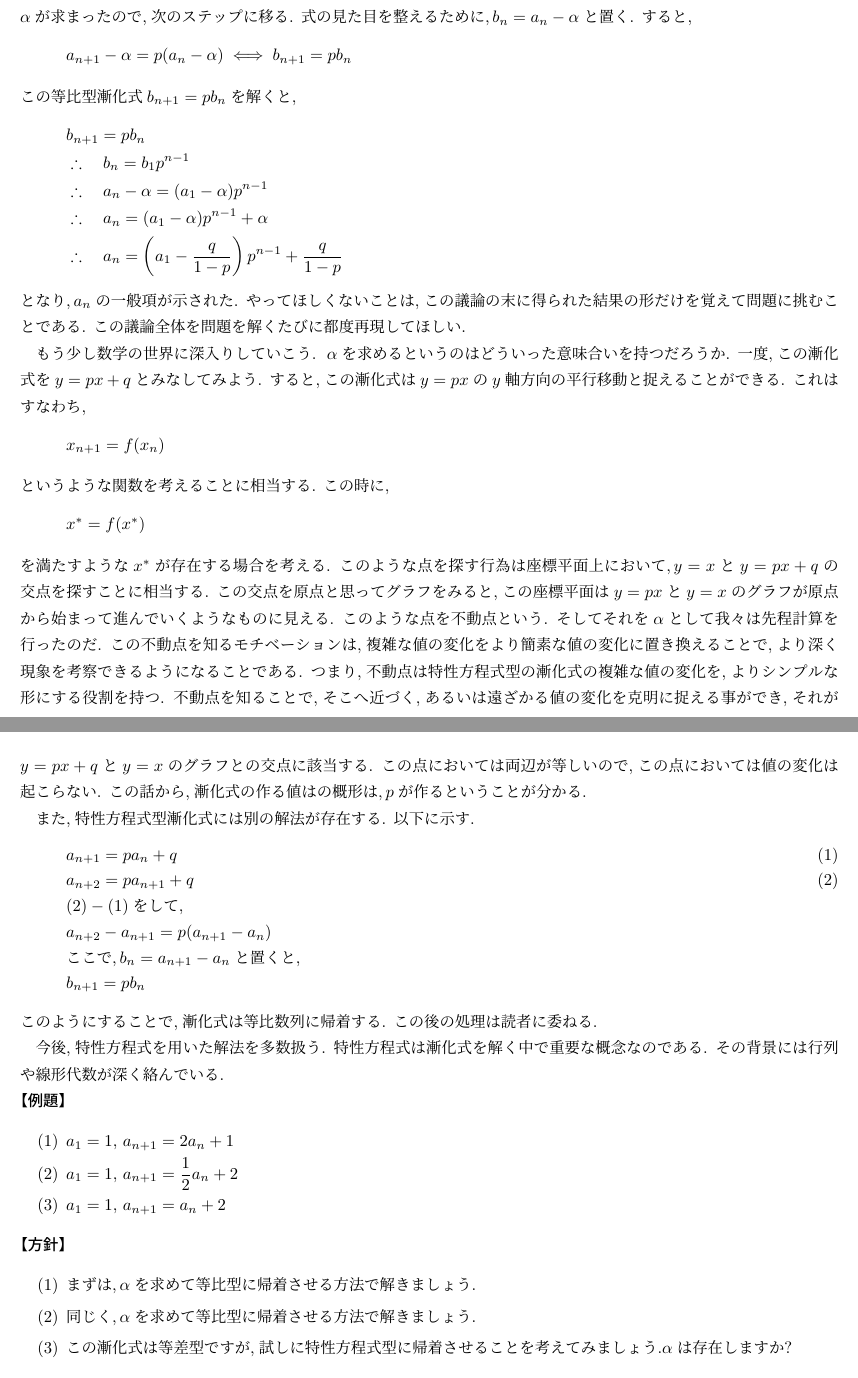
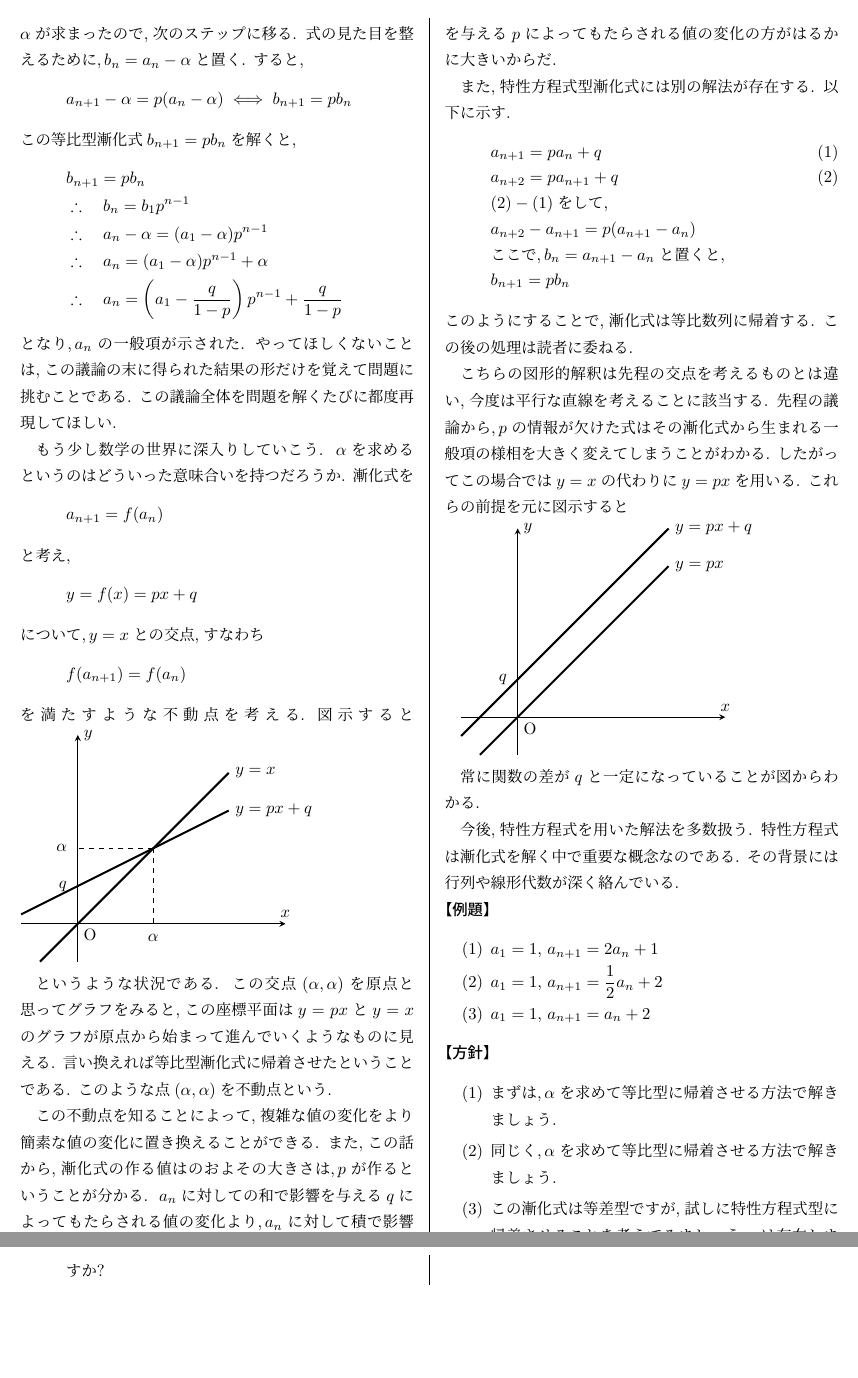
Before and after one commit to mas256/suuretsu-no-chotaikei-kaisetsu, a LaTeX thesis (発展/数列の超体系的解説_分割版.tex, which reads 発展/chapter_02_recurrence/patterns/05_application_characteristic.tex, 発展/chapter_02_recurrence/patterns/08_application_fractional.tex, 発展/chapter_02_recurrence/patterns/09_application_adjacent_three.tex): two parts of pages 15 and 16 of 89 before the commit and two parts of pages 12 and 13 of 55 after it, joined at a grey line, cut so that both start at the same text, the shorter picture padded with empty space. The pictures show the PDF file 発展/数列の超体系的解説_分割版.pdf that the author committed with the source.

Commit message:
twocolumn修正,分割版に適用

```diff
--- a/発展/chapter_02_recurrence/patterns/05_application_characteristic.tex
+++ b/発展/chapter_02_recurrence/patterns/05_application_characteristic.tex
@@ -78,24 +78,16 @@ $\alpha$が求まったので,次のステップに移る.
 
 もう少し数学の世界に深入りしていこう.
 \,$\alpha$を求めるというのはどういった意味合いを持つだろうか.
-一度,この漸化式を$y=px+q$とみなしてみよう.
-すると,この漸化式は$y=px$の$y$軸方向の平行移動と捉えることができる.
-これはすなわち,
+漸化式を
 \[
-  x_{n+1}=f(x_n)
+  a_{n+1}=f(a_n)
 \]
-というような関数を考えることに相当する.
-この時に,
+と考え,
 \[
-  x^*=f(x^*)
+  y=f(x)=px+q
 \]
-を満たすような$x^*$が存在する場合を考える.
-このような点を探す行為は座標平面上において,\,$y=x$と$y=px+q$の交点を探すことに相当する.
-この交点を原点と思ってグラフをみると,この座標平面は$y=px$と$y=x$のグラフが原点から始まって進んでいくようなものに見える.
-このような点を不動点という.
-そしてそれを$\alpha$として我々は先程計算を行ったのだ.
-この不動点を知るモチベーションは,複雑な値の変化をより簡素な値の変化に置き換えることで,より深く現象を考察できるようになることである.
-つまり,不動点は特性方程式型の漸化式の複雑な値の変化を,よりシンプルな形にする役割を持つ.
-不動点を知ることで,そこへ近づく,あるいは遠ざかる値の変化を克明に捉える事ができ,それが$y=px+q$と$y=x$のグラフとの交点に該当する.
-この点においては両辺が等しいので,この点においては値の変化は起こらない.
-この話から,漸化式の作る値はの概形は,\,$p$が作るということが分かる.
+について,\,$y=x$との交点,すなわち
+\[
+  f(a_{n+1})=f(a_n)
+\]
+を満たすような不動点を考える.図示すると
@@ -102,3 +110,13 @@ $\alpha$が求まったので,次のステップに移る.
+\end{tikzpicture}
+
+というような状況である.
+この交点$(\alpha,\alpha)$を原点と思ってグラフをみると,この座標平面は$y=px$と$y=x$のグラフが原点から始まって進んでいくようなものに見える.
+言い換えれば等比型漸化式に帰着させたということである.
+このような点$(\alpha,\alpha)$を不動点という.
+
+この不動点を知ることによって,複雑な値の変化をより簡素な値の変化に置き換えることができる.
+また,この話から,漸化式の作る値はのおよその大きさは,\,$p$が作るということが分かる.
+\,$a_n$に対しての和で影響を与える$q$によってもたらされる値の変化より,\,$a_n$に対して積で影響を与える$p$によってもたらされる値の変化の方がはるかに大きいからだ.
 
 また,特性方程式型漸化式には別の解法が存在する.
 以下に示す.
@@ -112,3 +130,8 @@ $\alpha$が求まったので,次のステップに移る.
 \end{align}
 このようにすることで,漸化式は等比数列に帰着する.
 この後の処理は読者に委ねる.
+
+こちらの図形的解釈は先程の交点を考えるものとは違い,今度は平行な直線を考えることに該当する.
+先程の議論から,\,$p$の情報が欠けた式はその漸化式から生まれる一般項の様相を大きく変えてしまうことがわかる.
+したがってこの場合では$y=x$の代わりに$y=px$を用いる.
+これらの前提を元に図示すると
@@ -115,3 +148,6 @@ $\alpha$が求まったので,次のステップに移る.
+\end{tikzpicture}
+
+常に関数の差が$q$と一定になっていることが図からわかる.
 
 今後,特性方程式を用いた解法を多数扱う.
 特性方程式は漸化式を解く中で重要な概念なのである.
--- a/発展/chapter_02_recurrence/patterns/08_application_fractional.tex
+++ b/発展/chapter_02_recurrence/patterns/08_application_fractional.tex
@@ -492,15 +492,14 @@ $r\neq0$であれば,
 加えて,このタイプの漸化式は帰納法によって示すことが比較的容易なパターンが存在する.
 例えば(3)は解答の一般項から分かるように,分母分子それぞれが一次関数の形で書かれているため,想像しやすい.
 $a_1$から$a_3$ぐらいまでを求めさせてから帰納法で示させるような誘導問題が出た時は帰納法を使って解くことも視野に入れておくといいだろう.
-以下にその例を示す.
-\begin{quote}
-  \textbf{【例題】}
+以下にその例を示す.\\
+  \noindent\textbf{【例題】}
   \begin{quote}
     以下の漸化式
     \[
       a_1=5,\, a_{n+1}=\dfrac{4a_{n}-9}{a_{n}-2}
     \]
-    を満たす数列$a_n$の一般項を求めよ.
+    を満たす数列$a_n$の一般項を帰納法を用いて求めよ.
   \end{quote}
   \textbf{【方針】}
   \begin{quote}
--- a/発展/chapter_02_recurrence/patterns/09_application_adjacent_three.tex
+++ b/発展/chapter_02_recurrence/patterns/09_application_adjacent_three.tex
@@ -87,40 +87,83 @@ $\alpha\ne\beta$であれば,この2つの式から$a_{n+1}$を消去して$a_n$
           a_n=b_n-c_n=-3^{n-1}-(-2^n)=2^n-3^{n-1}
         \]
   \item $\displaystyle a_1=1,\,a_2=4,\, a_{n+2}=4a_{n+1}-4a_n$\\
-        特性方程式$x^2-4x+4=0$を解くと,\,$(x-2)^2=0$より重解$\alpha=2$である.
-        \,$b_n=a_{n+1}-2a_n$と置くと,
+        特性方程式
+        \[
+          x^2-4x+4=0
+        \]
+        を解くと,
+        \[
+          (x-2)^2=0
+        \]
+        より$\alpha=2$である.
+        \[
+          b_n=a_{n+1}-2a_n
+        \]
+        と置くと,
         \begin{align*}
-           & b_{n+1}=a_{n+2}-2a_{n+1}               \\
-           & =(4a_{n+1}-4a_n)-2a_{n+1}              \\
-           & \qquad=2(a_{n+1}-2a_n)=2b_n            \\
-           & b_1=a_2-2a_1=2                         \\
-           & \therefore \quad b_n=2\cdot2^{n-1}=2^n
+          b_{n+1}&=a_{n+2}-2a_{n+1}\\
+          &=(4a_{n+1}-4a_n)-2a_{n+1}\\
+          &=2(a_{n+1}-2a_n)\\
+          &=2b_n
         \end{align*}
-        したがって$a_{n+1}-2a_n=2^n$である.両辺を$2^{n+1}$で割ると,
+        また,
         \begin{align*}
-           & \frac{a_{n+1}}{2^{n+1}}-\frac{a_n}{2^n}=\frac12         \\
-           & \text{$c_n=\dfrac{a_n}{2^n}$と置くと,}                      \\
-           & c_{n+1}=c_n+\frac12,\quad c_1=\frac{a_1}{2}=\frac12     \\
-           & \therefore \quad c_n=\frac12+(n-1)\cdot\frac12=\frac n2 \\
-           & \therefore \quad a_n=2^n\cdot c_n=n\cdot2^{n-1}
+          b_1=a_2-2a_1=2
+        \end{align*}
+        から,
+        \[
+          b_n=2\cdot2^{n-1}=2^n
+        \]
+        したがって
+        \[
+          a_{n+1}-2a_n=2^n
+        \]
+        である.両辺を$2^{n+1}$で割ると,
+        \[
+          \frac{a_{n+1}}{2^{n+1}}-\frac{a_n}{2^n}=\frac12
+        \]
+        ここで
+        \[
+          c_n=\dfrac{a_n}{2^n}
+        \]
+        と置くと,
+        \begin{align*}
+          &c_{n+1}=c_n+\frac12,\quad c_1=\frac{a_1}{2}=\frac12\\
+          &\therefore \quad c_n=\frac12+(n-1)\cdot\frac12=\frac n2\\
+          &\therefore \quad a_n=2^n\cdot c_n=n\cdot2^{n-1}
         \end{align*}
   \item $\displaystyle a_1=2,\,a_2=1,\, a_{n+2}=a_{n+1}+6a_n$\\
-        特性方程式$x^2-x-6=0$を解くと,\,$(x-3)(x+2)=0$より$\alpha=3,\beta=-2$である.
+        特性方程式
+        \[
+          x^2-x-6=0
+        \]
+        を解くと,
+        \[
+          (x-3)(x+2)=0
+        \]
+        より$\alpha=3,\beta=-2$である.
         \begin{align*}
-           & a_{n+2}-3a_{n+1}=-2(a_{n+1}-3a_n) \\
-           & a_{n+2}+2a_{n+1}=3(a_{n+1}+2a_n)
+          &a_{n+2}-3a_{n+1}=-2(a_{n+1}-3a_n)\\
+          &a_{n+2}+2a_{n+1}=3(a_{n+1}+2a_n)
         \end{align*}
-        なので,\,$b_n=a_{n+1}-3a_n,\ c_n=a_{n+1}+2a_n$と置くと,
+        なので,
+        \[
+          b_n=a_{n+1}-3a_n,\ c_n=a_{n+1}+2a_n
+        \]
+        と置くと,
         \begin{align*}
-           & b_n=b_1\cdot(-2)^{n-1},\quad b_1=a_2-3a_1=-5              \\
-           & c_n=c_1\cdot3^{n-1},\quad c_1=a_2+2a_1=5                  \\
-           & \therefore \quad b_n=-5(-2)^{n-1},\quad c_n=5\cdot3^{n-1}
+          &b_n=b_1\cdot(-2)^{n-1},\quad b_1=a_2-3a_1=-5\\
+          &c_n=c_1\cdot3^{n-1},\quad c_1=a_2+2a_1=5\\
+          &\therefore \quad b_n=-5(-2)^{n-1},\quad c_n=5\cdot3^{n-1}
         \end{align*}
-        $c_n-b_n=(a_{n+1}+2a_n)-(a_{n+1}-3a_n)=5a_n$であるから,
+        \[
+          c_n-b_n=(a_{n+1}+2a_n)-(a_{n+1}-3a_n)=5a_n
+        \]
+        であるから,
         \begin{align*}
-          5a_n                & =5\cdot3^{n-1}-\{-5(-2)^{n-1}\} \\
-                              & =5\cdot3^{n-1}+5(-2)^{n-1}      \\
-          \therefore\quad a_n & =(-2)^{n-1}+3^{n-1}
+          5a_n&=5\cdot3^{n-1}-\{-5(-2)^{n-1}\}\\
+          &=5\cdot3^{n-1}+5(-2)^{n-1}\\
+          \therefore\quad a_n&=(-2)^{n-1}+3^{n-1}
         \end{align*}
 \end{enumerate}
 
@@ -161,6 +204,11 @@ $\alpha\ne\beta$であれば,この2つの式から$a_{n+1}$を消去して$a_n$
 \noindent\textbf{【解法】}
 \begin{enumerate}[label=(\arabic*),parsep=3pt]
   \item $\displaystyle a_1=2,\,a_2=2,\, a_{n+2}=5a_{n+1}-6a_n+2$
+        \begin{align*}
+          &a_{n+2}=5a_{n+1}-6a_n+2\\
+          &a_{n+2}-5a_{n+1}+6a_n=2
+        \end{align*}
+        ここで
         \[
-          a_{n+2}=5a_{n+1}-6a_n+2 \iff (a_{n+2}-\alpha)-5(a_{n+1}-\alpha)+6(a_n-\alpha)=0
+          (a_{n+2}-\alpha)-5(a_{n+1}-\alpha)+6(a_n-\alpha)=0
         \]
@@ -182,6 +230,11 @@ $\alpha\ne\beta$であれば,この2つの式から$a_{n+1}$を消去して$a_n$
           a_n=1+b_n=1+2^n-3^{n-1}
         \]
   \item $\displaystyle a_1=1,\,a_2=2,\, a_{n+2}=4a_{n+1}-4a_n+3$
+        \begin{align*}
+          &a_{n+2}=4a_{n+1}-4a_n+3\\
+          &a_{n+2}-4a_{n+1}+4a_n=3
+        \end{align*}
+        ここで
         \[
-          a_{n+2}=4a_{n+1}-4a_n+3 \iff (a_{n+2}-\alpha)-4(a_{n+1}-\alpha)+4(a_n-\alpha)=0
+          (a_{n+2}-\alpha)-4(a_{n+1}-\alpha)+4(a_n-\alpha)=0
         \]
```
Also changed, not shown: 基本/数列の超体系的解説.tex (+3 -31 lines), 発展/chapter_02_recurrence/patterns/03_basic_difference.tex (+7 -8 lines), 発展/chapter_02_recurrence/patterns/04_basic_ratio.tex (+2 -1 lines), 発展/chapter_02_recurrence/patterns/07_application_logarithmic.tex (+4 -4 lines), 発展/chapter_02_recurrence/patterns/10_application_summation.tex (+7 -9 lines), 発展/chapter_02_recurrence/patterns/11_application_system.tex (+20 -18 lines), 発展/chapter_02_recurrence/section_04_constant_sequences/section.tex (+4 -3 lines), 発展/数列の超体系的解説_分割版.tex (+4 -1 lines), 基本/数列の超体系的解説.pdf, 発展/数列の超体系的解説_分割版.pdf, 発展/chapter_02_recurrence/patterns/05_application_characteristic.tex (26 more changed lines), 発展/chapter_02_recurrence/patterns/08_application_fractional.tex (15 more changed lines), 発展/chapter_02_recurrence/patterns/09_application_adjacent_three.tex (4 more changed lines).
